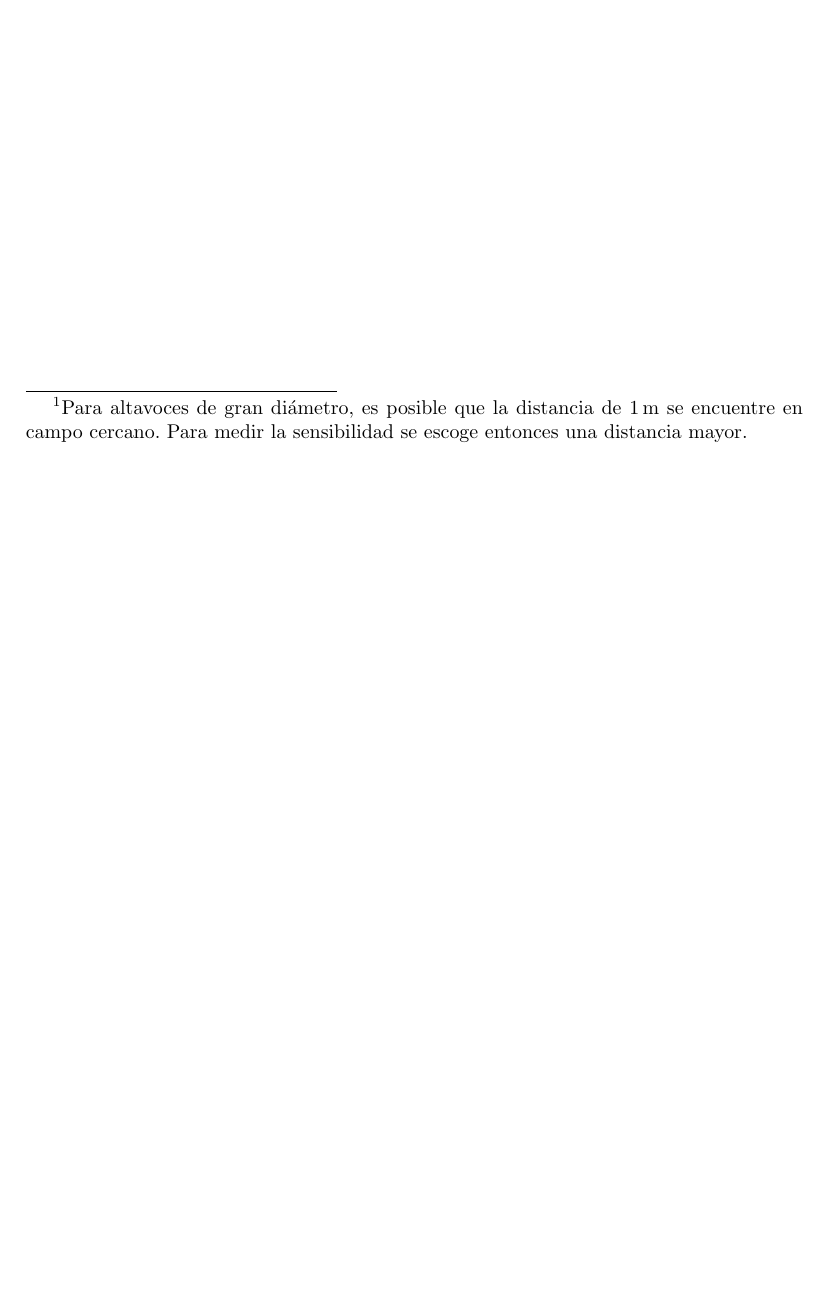
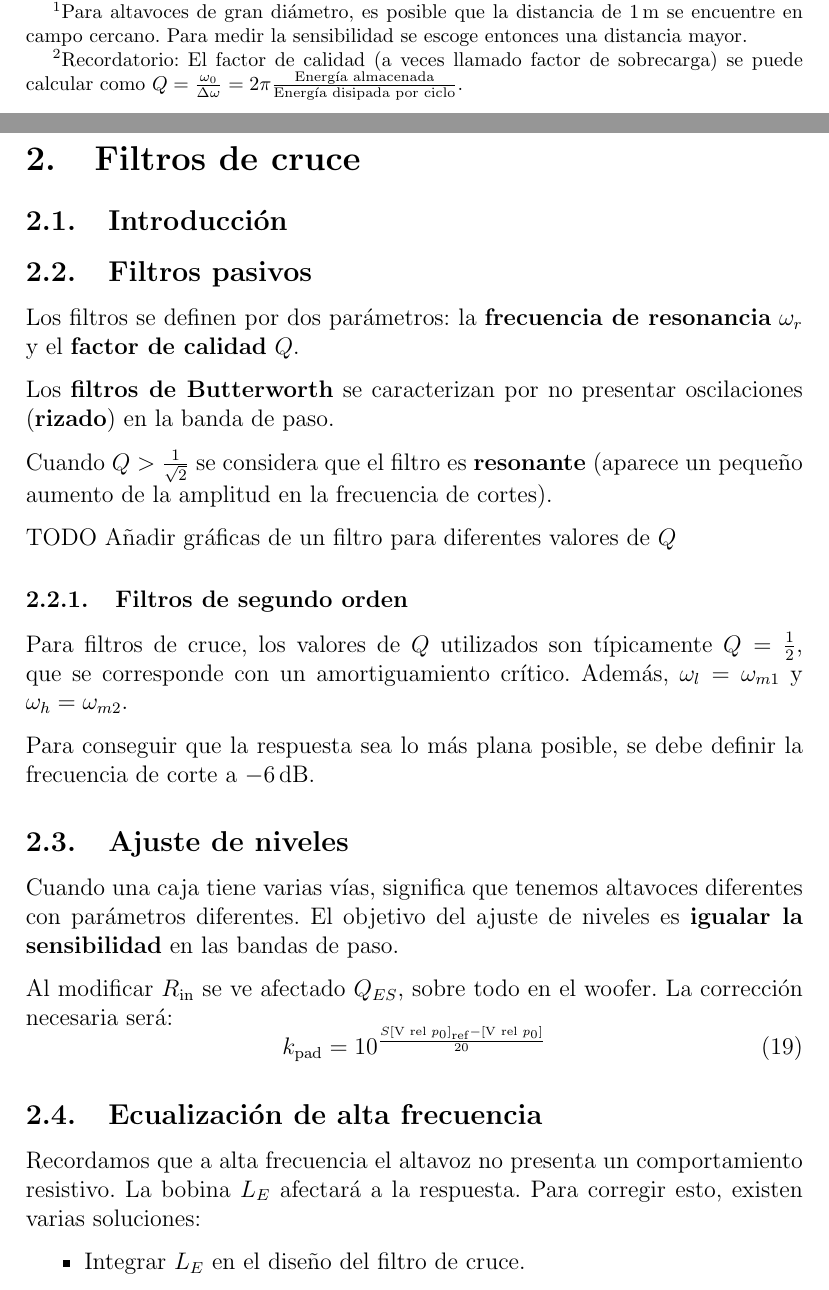
Before and after one commit to Javiolonchelo/sea, a LaTeX document (sea.tex): part of page 10 of 10 before the commit and two parts of pages 10 and 11 of 12 after it, the two joined at a grey line, cut so that both start at the same text, the shorter picture padded with empty space. Compiled offline with pdfLaTeX.

Commit message:
Modelo completo del altavoz actualizado

```diff
--- a/sea.tex
+++ b/sea.tex
@@ -16,8 +16,8 @@
 \usepackage{mathtools}
 \usepackage{multicol}
 % \usepackage{esvect}
+\usepackage{siunitx}
 \usepackage{physics}
-\usepackage{siunitx}
 \AtBeginDocument{\RenewCommandCopy{\qty}{\SI}}
 \usepackage{parskip}
 
@@ -377,0 +384 @@ TODO: Añadir ecuación de corrección
+     \item \textbf{Factor de calidad total}\footnote{Recordatorio: El factor de calidad (a veces llamado factor de sobrecarga) se puede calcular como $Q= \frac{\omega_0}{\Delta \omega} = 2\pi \frac{\text{Energía almacenada}}{\text{Energía disipada por ciclo}}$.} $Q_t$
@@ -377,0 +398,36 @@ TODO: Añadir ecuación de corrección
+\section{Filtros de cruce}
+
+\subsection{Introducción}
+
+\subsection{Filtros pasivos}
+
+Los filtros se definen por dos parámetros: la \textbf{frecuencia de resonancia} $\omega _r$ y el \textbf{factor de calidad} $Q$.
+
+Los \textbf{filtros de Butterworth} se caracterizan por no presentar oscilaciones (\textbf{rizado}) en la banda de paso.
+
+Cuando $Q>\frac{1}{\sqrt{2}}$ se considera que el filtro es \textbf{resonante} (aparece un pequeño aumento de la amplitud en la frecuencia de cortes).
+
+TODO Añadir gráficas de un filtro para diferentes valores de $Q$
+
+
+\subsubsection{Filtros de segundo orden}
+
+Para filtros de cruce, los valores de $Q$ utilizados son típicamente $Q=\frac{1}{2}$, que se corresponde con un amortiguamiento crítico. Además, $\omega_l = \omega_{m1}$ y $\omega_h = \omega_{m2}$.
+
+Para conseguir que la respuesta sea lo más plana posible, se debe definir la frecuencia de corte a \qty{-6}{\dB}.
+
+\subsection{Ajuste de niveles}
+
+Cuando una caja tiene varias vías, significa que tenemos altavoces diferentes con parámetros diferentes. El objetivo del ajuste de niveles es \textbf{igualar la sensibilidad} en las bandas de paso.
+
+Al modificar $R _{\text{in}}$ se ve afectado $Q_{ES}$, sobre todo en el woofer. La corrección necesaria será:
+\begin{equation} \label{eq:correccion_niveles}
+    k _{\text{pad}} = 10^{\frac{S \left[ \unit{\volt} \text{ rel } p_0\right] _{\text{ref}} - \left[ \unit{\volt} \text{ rel } p_0 \right] }{20}}
+\end{equation}
+
+\subsection{Ecualización de alta frecuencia}
+
+Recordamos que a alta frecuencia el altavoz no presenta un comportamiento resistivo. La bobina $L_E$ afectará a la respuesta. Para corregir esto, existen varias soluciones:
+\begin{itemize}
+    \item Integrar $L_E$ en el diseño del filtro de cruce.
+    \item Situar la frecuencia de cruce por encima de la de resonancia de los altavoces (midranges y tweeters).
```
Also changed, not shown: sea.tex (48 more changed lines), 1 other file.
